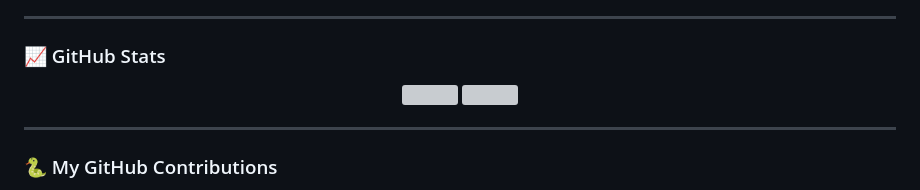
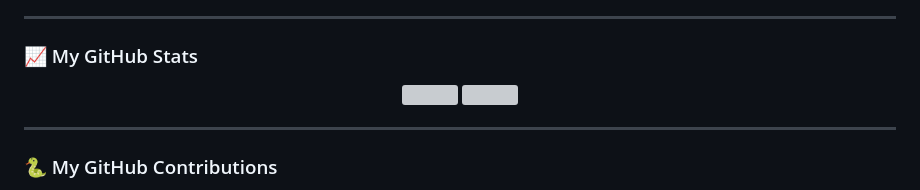
Before and after one commit to NabinPrasadDhungana/nabinprasaddhungana, a Markdown page: README.md, the part around the change. GitHub-like rendering; grey boxes are pictures that could not be loaded.

```diff
--- a/README.md
+++ b/README.md
@@ -58,7 +58,7 @@
 
 ---
 
-### 📈 GitHub Stats
+### 📈 My GitHub Stats
 <a href="https://nabinprasaddhungana.com.np">
   <p align="center">
     <img src="https://github-readme-stats.vercel.app/api?username=nabinprasaddhungana&show_icons=true&theme=tokyonight" width="47%"/>
```
